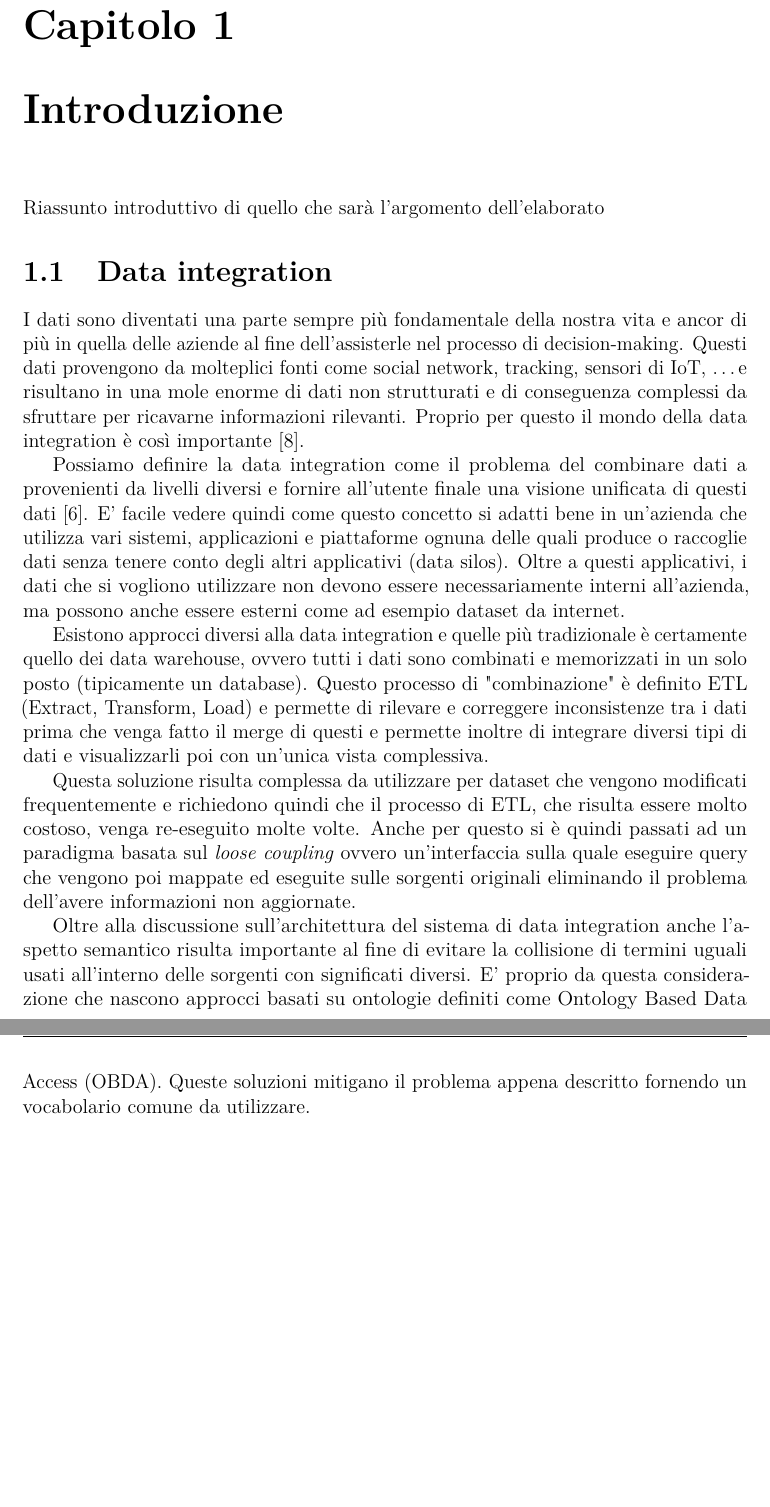
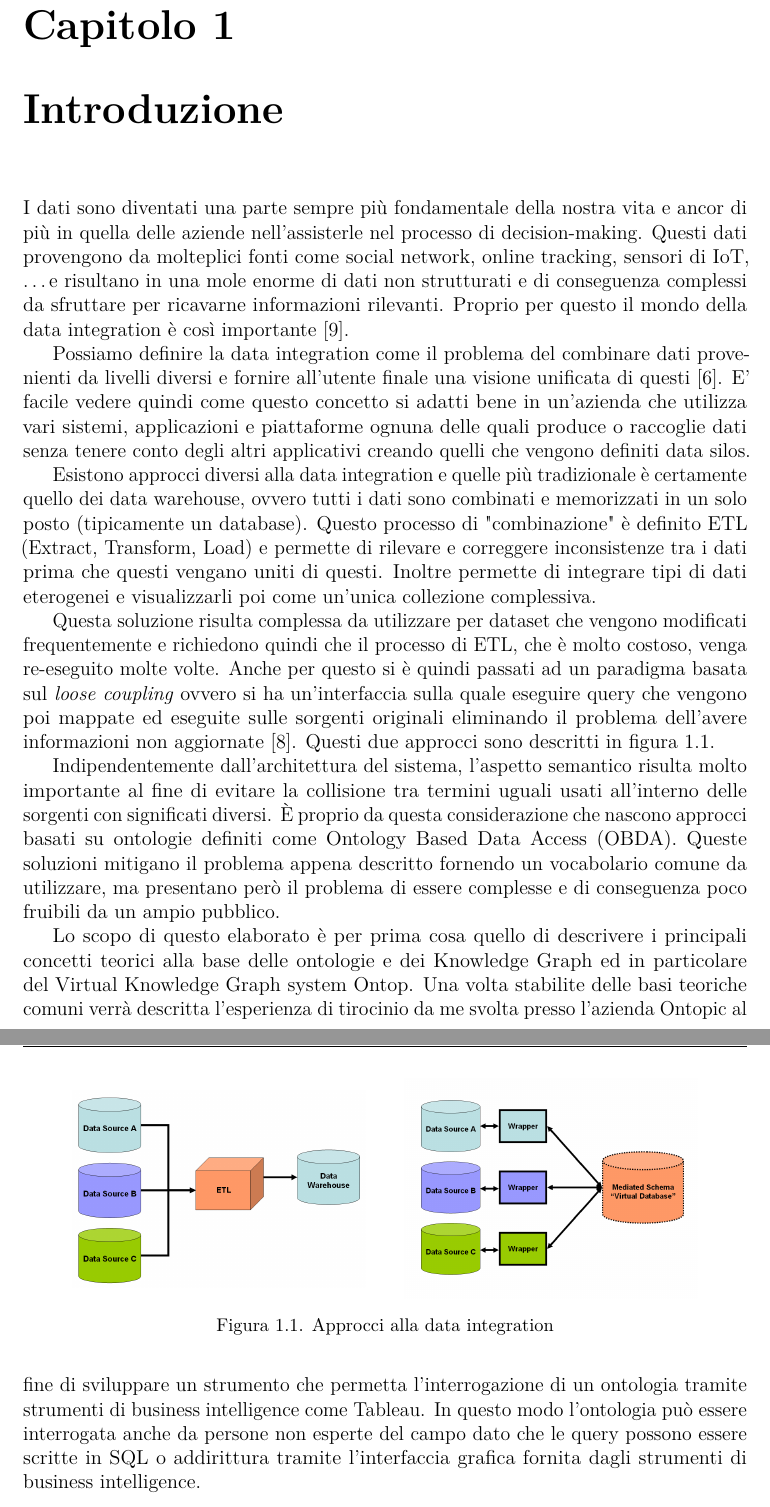
Before and after one commit to ManuelaCorte/Tesi, a LaTeX thesis (Tesi.tex, which reads chapters/introduction.tex): two parts of pages 3 and 4 of 17, joined at a grey line, cut so that both start at the same text, the shorter picture padded with empty space. Compiled offline with pdfLaTeX.

Commit message:
Fixed introduction chapter

```diff
--- a/chapters/introduction.tex
+++ b/chapters/introduction.tex
@@ -1,26 +1,41 @@
 \chapter{Introduzione}
 \label{cha:intro}
-Riassunto introduttivo di quello che sarà l'argomento dell'elaborato
 
-\section{Data integration}
-I dati sono diventati una parte sempre più fondamentale della nostra vita e ancor di più in quella delle aziende al fine dell'assisterle nel processo di decision-making.
-Questi dati provengono da molteplici fonti come social network, tracking, sensori di IoT, \dots e risultano in una mole enorme di dati non strutturati e
+I dati sono diventati una parte sempre più fondamentale della nostra vita e ancor di più in quella delle aziende nell'assisterle nel processo di decision-making.
+Questi dati provengono da molteplici fonti come social network, online tracking, sensori di IoT, \dots e risultano in una mole enorme di dati non strutturati e
 di conseguenza complessi da sfruttare per ricavarne informazioni rilevanti.
 Proprio per questo il mondo della data integration è così importante \cite{DataIntegration}.
 
-Possiamo definire la data integration come il problema del combinare dati a provenienti da livelli diversi e fornire all'utente finale una
-visione unificata di questi dati\cite{dataIntegrationDef}. E' facile vedere quindi come questo concetto si adatti bene in un'azienda che utilizza vari sistemi, applicazioni
-e piattaforme ognuna delle quali produce o raccoglie dati senza tenere conto degli altri applicativi (data silos). Oltre a questi applicativi, i dati che si vogliono utilizzare non
-devono essere necessariamente interni all'azienda, ma possono anche essere esterni come ad esempio dataset da internet.
+Possiamo definire la data integration come il problema del combinare dati provenienti da livelli diversi e fornire all'utente finale una
+visione unificata di questi\cite{dataIntegrationDef}. E' facile vedere quindi come questo concetto si adatti bene in un'azienda che utilizza vari sistemi, applicazioni
+e piattaforme ognuna delle quali produce o raccoglie dati senza tenere conto degli altri applicativi creando quelli che vengono definiti data silos.
 
 Esistono approcci diversi alla data integration e quelle più tradizionale è certamente quello dei data warehouse, ovvero tutti i dati sono combinati e memorizzati in un solo posto (tipicamente un database).
-Questo processo di "combinazione" è definito ETL (Extract, Transform, Load) e permette di rilevare e correggere inconsistenze tra i dati prima che venga fatto il merge di questi e permette inoltre di integrare
-diversi tipi di dati e visualizzarli poi con un'unica vista complessiva.
+Questo processo di "combinazione" è definito ETL (Extract, Transform, Load) e permette di rilevare e correggere inconsistenze tra i dati prima che questi vengano uniti di questi. Inoltre permette di integrare
+tipi di dati eterogenei e visualizzarli poi come un'unica collezione complessiva.
 
-Questa soluzione risulta complessa da utilizzare per dataset che vengono modificati frequentemente e richiedono quindi che il processo di ETL, che risulta essere molto costoso, venga re-eseguito molte volte.
-Anche per questo si è quindi passati ad un paradigma basata sul \textit{loose coupling} ovvero un'interfaccia sulla quale eseguire query che vengono poi mappate ed eseguite sulle sorgenti originali eliminando il
-problema dell'avere informazioni non aggiornate.
+Questa soluzione risulta complessa da utilizzare per dataset che vengono modificati frequentemente e richiedono quindi che il processo di ETL, che è molto costoso, venga re-eseguito molte volte.
+Anche per questo si è quindi passati ad un paradigma basata sul \textit{loose coupling} ovvero si ha un'interfaccia sulla quale eseguire query che vengono poi mappate ed eseguite sulle sorgenti originali eliminando il
+problema dell'avere informazioni non aggiornate \cite{DataIntegrationHistory}. Questi due approcci sono descritti in figura \ref{fig:dataIntegration}.
 
-Oltre alla discussione sull'architettura del sistema di data integration anche l'aspetto semantico risulta importante al fine di evitare la collisione di termini uguali usati all'interno delle sorgenti con significati
-diversi. E' proprio da questa considerazione che nascono approcci basati su ontologie definiti come Ontology Based Data Access (OBDA). Queste soluzioni mitigano il problema appena descritto fornendo un vocabolario
-comune da utilizzare.
+\begin{figure}[ht]
+    \centering
+    \begin{minipage}{0.45\linewidth}
+        \centering
+        \includegraphics[width=0.9\linewidth]{Datawarehouse.png}
+    \end{minipage}
+    \begin{minipage}{0.45\linewidth}
+        \centering
+        \includegraphics[width=0.9\linewidth]{Dataintegration.png}
+    \end{minipage}
+    \caption{Approcci alla data integration}
+    \label{fig:dataIntegration}
+\end{figure}
+Indipendentemente dall'architettura del sistema, l'aspetto semantico risulta molto importante al fine di evitare la collisione tra termini uguali usati all'interno delle sorgenti con significati
+diversi. \`E proprio da questa considerazione che nascono approcci basati su ontologie definiti come Ontology Based Data Access (OBDA). Queste soluzioni mitigano il problema appena descritto fornendo un vocabolario
+comune da utilizzare, ma presentano però il problema di essere complesse e di conseguenza poco fruibili da un ampio pubblico.
+
+Lo scopo di questo elaborato è per prima cosa quello di descrivere i principali concetti teorici alla base delle ontologie e dei Knowledge Graph ed in particolare del Virtual Knowledge Graph system Ontop. Una volta stabilite delle
+basi teoriche comuni verrà descritta l'esperienza di tirocinio da me svolta presso l'azienda Ontopic al fine di sviluppare un strumento che permetta l'interrogazione di un ontologia tramite strumenti di business intelligence
+come Tableau. In questo modo l'ontologia può essere interrogata anche da persone non esperte del campo dato che le query possono essere scritte in SQL o addirittura tramite l'interfaccia grafica fornita dagli strumenti di
+business intelligence.
```
Also changed, not shown: bibliography.bib (+6 -0 lines), Tesi.bbl, Tesi.pdf, 8 other files.
